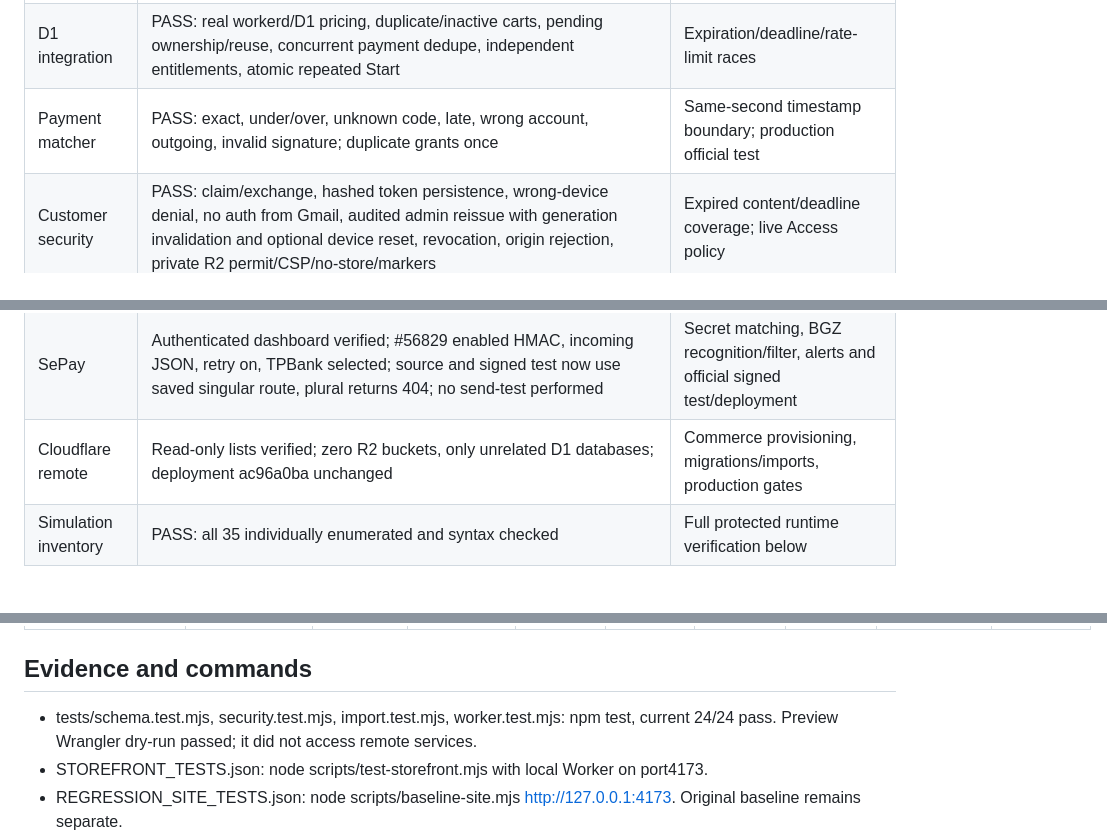
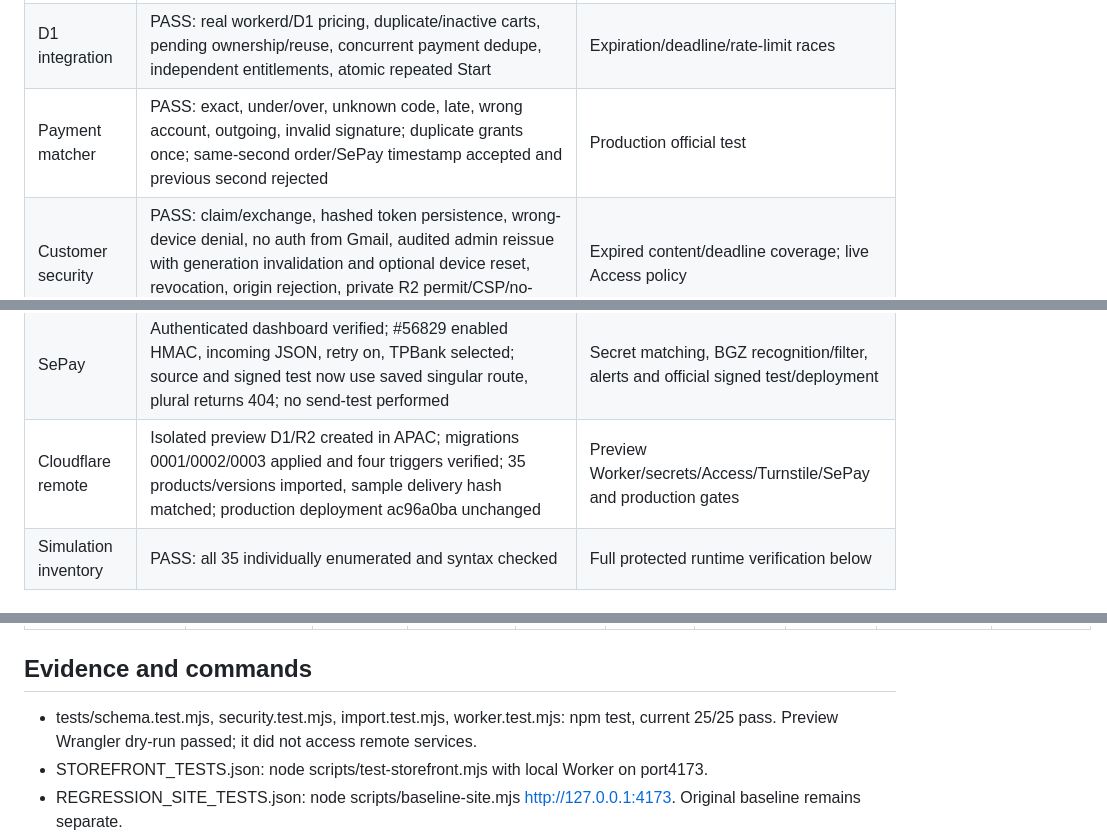
Before and after one commit to bingenz/bingenz-web-static, a Markdown page: docs/commerce/TEST_MATRIX.md, 3 parts joined by grey strips. GitHub-like rendering.

```diff
--- a/docs/commerce/TEST_MATRIX.md
+++ b/docs/commerce/TEST_MATRIX.md
@@ -8,7 +8,7 @@ Tests are local; mocked provider success is not live provider verification.
 |---|---|---|
 | Unit / schema | PASS: Gmail aliases, random codes/tokens, session tampering/purpose/expiry, HMAC bytes/timestamp window, body limit, invalid calendar dates, immutable price snapshots/cart constraints | Broader edge cases |
 | D1 integration | PASS: real workerd/D1 pricing, duplicate/inactive carts, pending ownership/reuse, concurrent payment dedupe, independent entitlements, atomic repeated Start | Expiration/deadline/rate-limit races |
-| Payment matcher | PASS: exact, under/over, unknown code, late, wrong account, outgoing, invalid signature; duplicate grants once | Same-second timestamp boundary; production official test |
+| Payment matcher | PASS: exact, under/over, unknown code, late, wrong account, outgoing, invalid signature; duplicate grants once; same-second order/SePay timestamp accepted and previous second rejected | Production official test |
 | Customer security | PASS: claim/exchange, hashed token persistence, wrong-device denial, no auth from Gmail, audited admin reissue with generation invalidation and optional device reset, revocation, origin rejection, private R2 permit/CSP/no-store/markers | Expired content/deadline coverage; live Access policy |
 | Imports | PASS: local 35 products/35 versions, two full imports without duplicates, metadata/rollback preservation, partial-write recovery test | Remote uploads and bucket privacy verification |
 | Thumbnails | PASS: 35 WebP screenshots, contact sheet reviewed | Admin replacement workflow |
@@ -20,7 +20,7 @@ Tests are local; mocked provider success is not live provider verification.
 | Access | PASS: signed local JWK valid/wrong email/audience/tampered denial; missing token rejects | Live Google policy and Access application |
 | Turnstile | PASS mocked-provider wrong hostname/action/replayed response denial | Production widget/secrets, fresh real token and replay |
 | SePay | Authenticated dashboard verified; #56829 enabled HMAC, incoming JSON, retry on, TPBank selected; source and signed test now use saved singular route, plural returns 404; no send-test performed | Secret matching, BGZ recognition/filter, alerts and official signed test/deployment |
-| Cloudflare remote | Read-only lists verified; zero R2 buckets, only unrelated D1 databases; deployment ac96a0ba unchanged | Commerce provisioning, migrations/imports, production gates |
+| Cloudflare remote | Isolated preview D1/R2 created in APAC; migrations 0001/0002/0003 applied and four triggers verified; 35 products/versions imported, sample delivery hash matched; production deployment ac96a0ba unchanged | Preview Worker/secrets/Access/Turnstile/SePay and production gates |
 | Simulation inventory | PASS: all 35 individually enumerated and syntax checked | Full protected runtime verification below |
 
 ## Individual simulations
@@ -66,7 +66,7 @@ Each original passed baseline desktop/mobile loading and initial interaction. Ea
 | object-detection-tiktok-pro-v2.html | object-detection-tiktok-pro-v2 | Local yes; remote no | Yes | Baseline pass; full cycle pending | Baseline pass; full cycle pending | Pending | Baseline clear; wrapper pending | Initial load pass | Syntax and baseline load/initial run pass; protected full-cycle test pending |
 
 ## Evidence and commands
-- tests/schema.test.mjs, security.test.mjs, import.test.mjs, worker.test.mjs: npm test, current 24/24 pass. Preview Wrangler dry-run passed; it did not access remote services.
+- tests/schema.test.mjs, security.test.mjs, import.test.mjs, worker.test.mjs: npm test, current 25/25 pass. Preview Wrangler dry-run passed; it did not access remote services.
 - STOREFRONT_TESTS.json: node scripts/test-storefront.mjs with local Worker on port4173.
 - REGRESSION_SITE_TESTS.json: node scripts/baseline-site.mjs http://127.0.0.1:4173. Original baseline remains separate.
 - BASELINE_SIMULATION_TESTS.json and SIMULATION_INVENTORY.json contain individual original observations.
```
Also changed, not shown: docs/commerce/DECISIONS.md (+6 -0 lines), docs/commerce/PROGRESS.md (+3 -3 lines).
